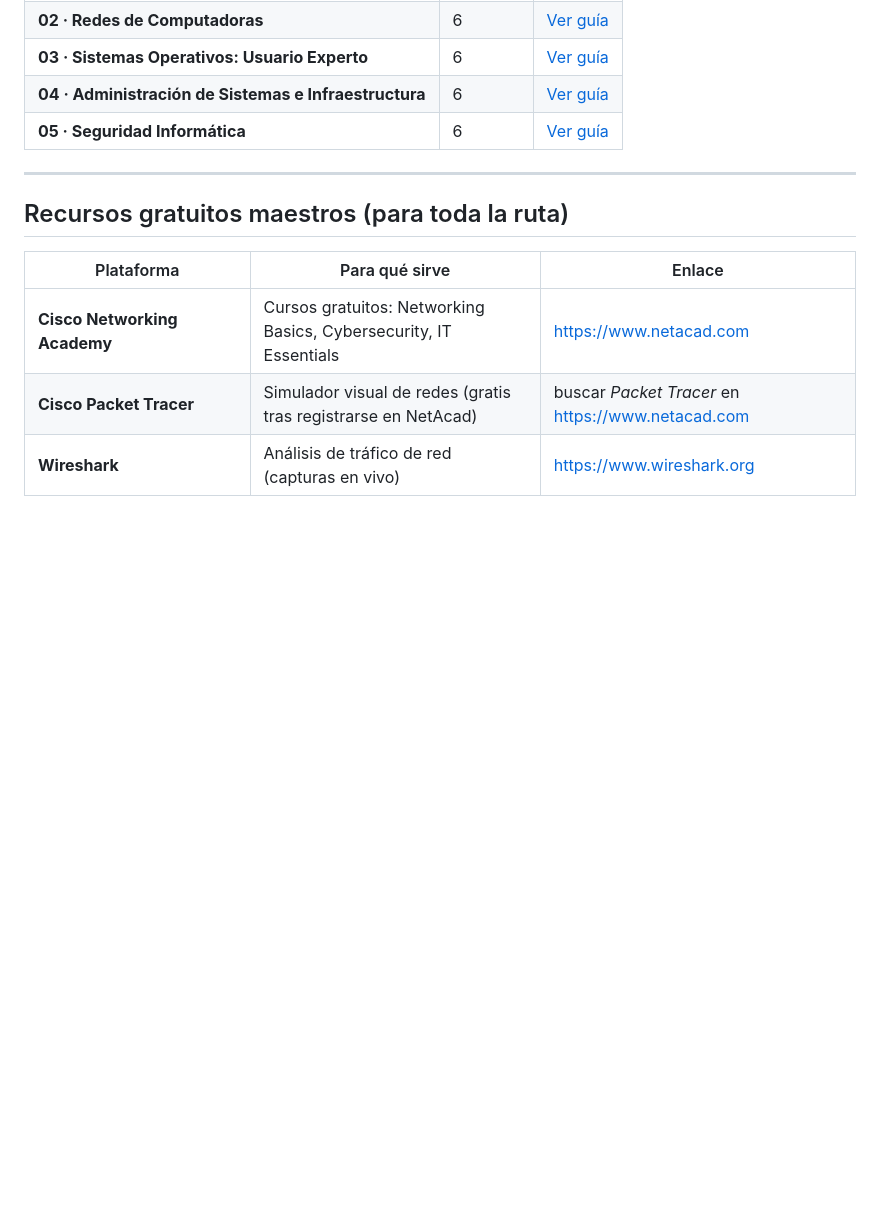
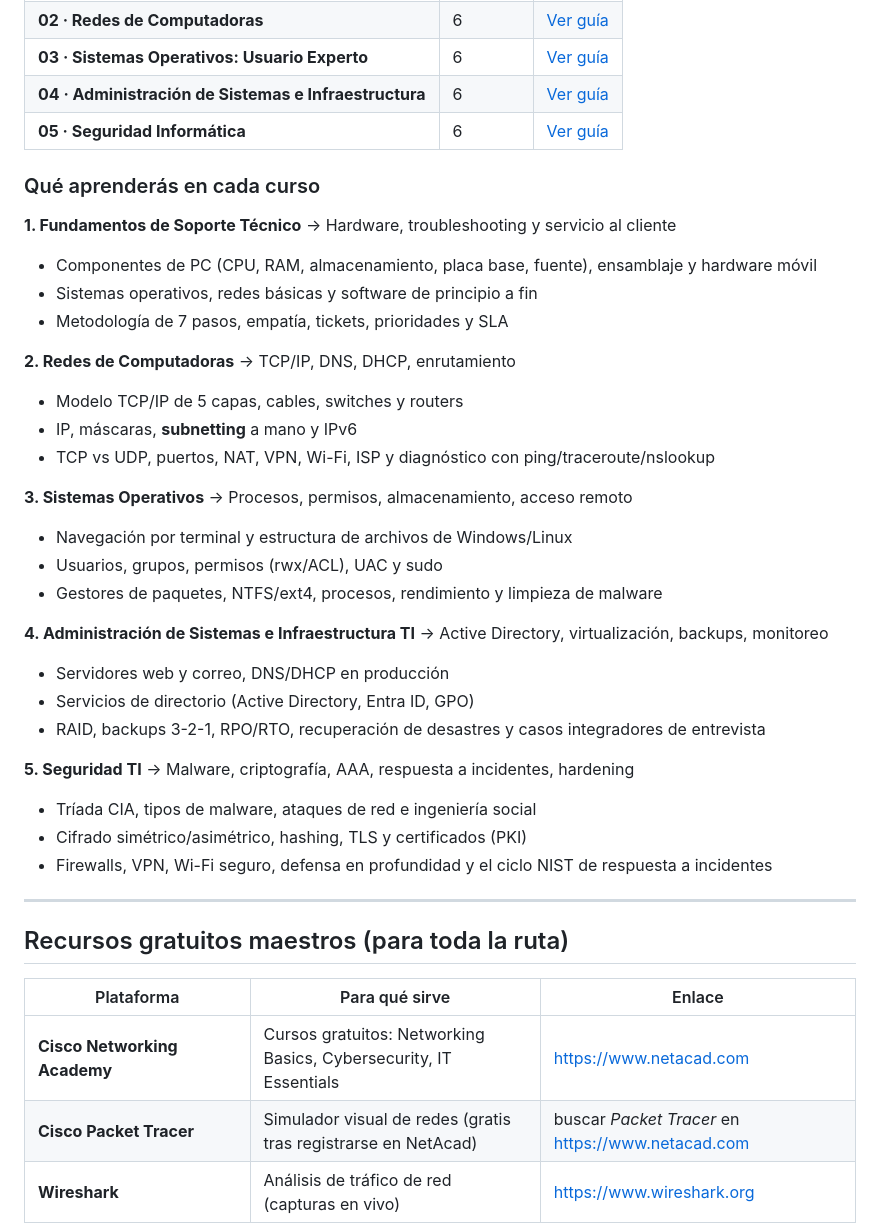
Before and after one commit to DiegoAlejandroSaenzFalcon/Soporte-TI-Portafolio, a Markdown page: README.md, the part around the change. Drawn GitHub-style; blank space fills up the shorter version.

Commit message:
README: restaurar y ampliar el mapa del conocimiento con el detalle de cada curso

```diff
--- a/README.md
+++ b/README.md
@@ -27,6 +27,33 @@
 | **03 · Sistemas Operativos: Usuario Experto** | 6 | [Ver guía](./guia-google-it-support/curso-03-sistemas-operativos/README.md) |
 | **04 · Administración de Sistemas e Infraestructura** | 6 | [Ver guía](./guia-google-it-support/curso-04-administracion-de-sistemas/README.md) |
 | **05 · Seguridad Informática** | 6 | [Ver guía](./guia-google-it-support/curso-05-seguridad-informatica/README.md) |
+
+### Qué aprenderás en cada curso
+
+**1. Fundamentos de Soporte Técnico** → Hardware, troubleshooting y servicio al cliente
+- Componentes de PC (CPU, RAM, almacenamiento, placa base, fuente), ensamblaje y hardware móvil
+- Sistemas operativos, redes básicas y software de principio a fin
+- Metodología de 7 pasos, empatía, tickets, prioridades y SLA
+
+**2. Redes de Computadoras** → TCP/IP, DNS, DHCP, enrutamiento
+- Modelo TCP/IP de 5 capas, cables, switches y routers
+- IP, máscaras, **subnetting** a mano y IPv6
+- TCP vs UDP, puertos, NAT, VPN, Wi-Fi, ISP y diagnóstico con ping/traceroute/nslookup
+
+**3. Sistemas Operativos** → Procesos, permisos, almacenamiento, acceso remoto
+- Navegación por terminal y estructura de archivos de Windows/Linux
+- Usuarios, grupos, permisos (rwx/ACL), UAC y sudo
+- Gestores de paquetes, NTFS/ext4, procesos, rendimiento y limpieza de malware
+
+**4. Administración de Sistemas e Infraestructura TI** → Active Directory, virtualización, backups, monitoreo
+- Servidores web y correo, DNS/DHCP en producción
+- Servicios de directorio (Active Directory, Entra ID, GPO)
+- RAID, backups 3-2-1, RPO/RTO, recuperación de desastres y casos integradores de entrevista
+
+**5. Seguridad TI** → Malware, criptografía, AAA, respuesta a incidentes, hardening
+- Tríada CIA, tipos de malware, ataques de red e ingeniería social
+- Cifrado simétrico/asimétrico, hashing, TLS y certificados (PKI)
+- Firewalls, VPN, Wi-Fi seguro, defensa en profundidad y el ciclo NIST de respuesta a incidentes
 
 ---
 
```
